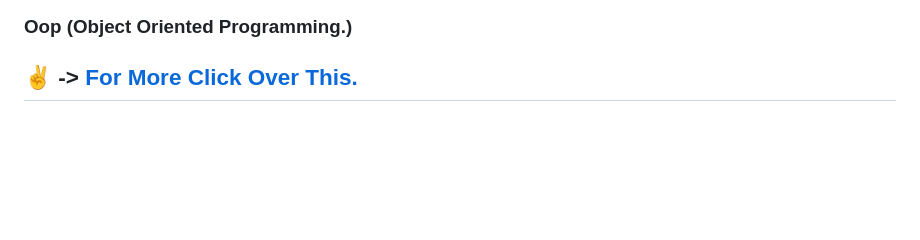
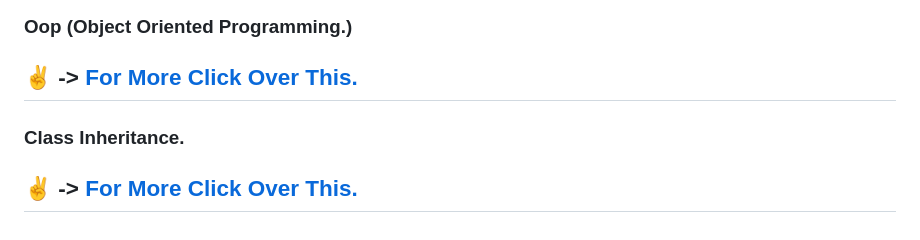
Before and after one commit to shanwaz-78/course--JavaScript-Tutorial-for-beginners-in-Hindi-Urdu, a Markdown page: README.md, the part around the change. Rendered like a GitHub page; blank space fills up the shorter version.

Commit message:
add link of previous js files

```diff
--- a/README.md
+++ b/README.md
@@ -135,3 +135,6 @@
 ### Oop (Object Oriented Programming.)
 :v: -> [For More Click Over This.](./Js/Oop.js)
 ---
+### Class Inheritance.
+:v: -> [For More Click Over This.](./Js/Class-Inheritance.js)
+---
```
